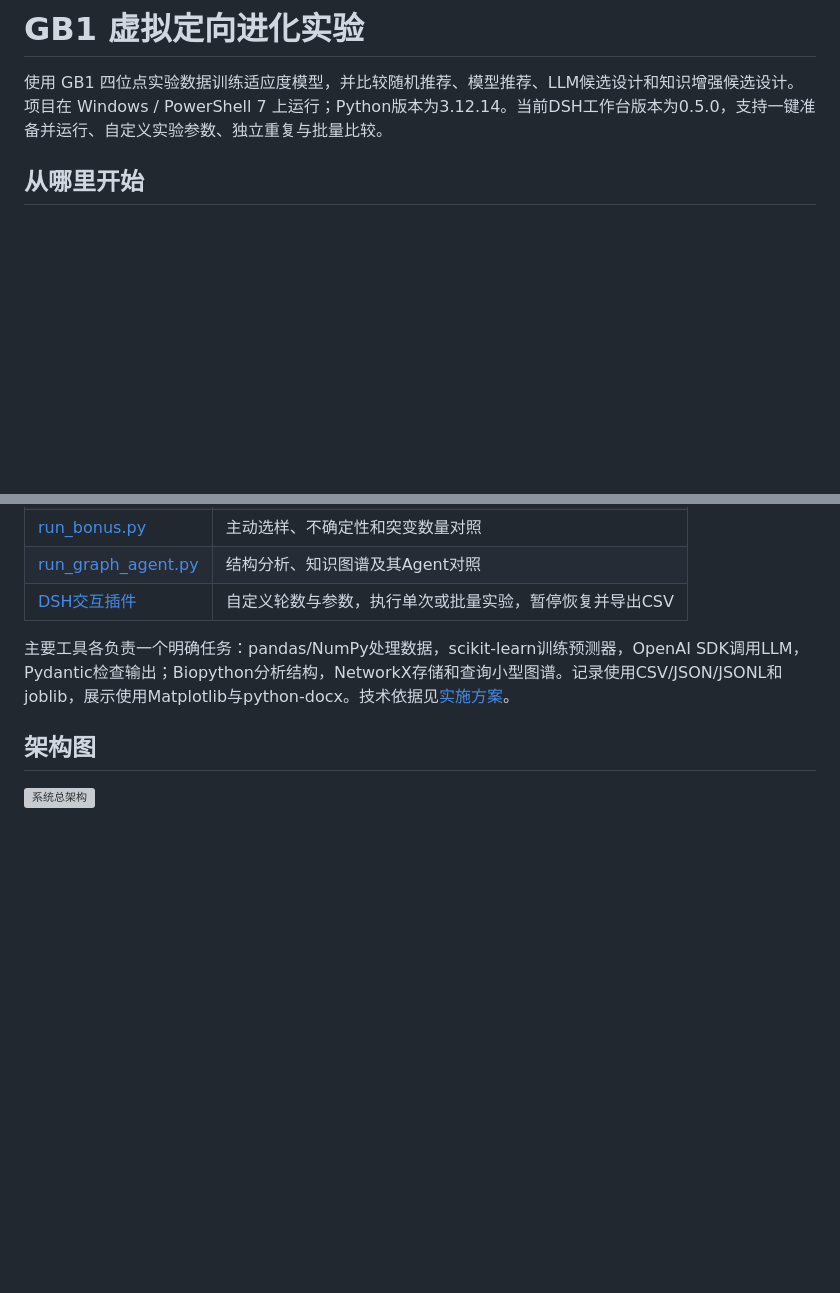
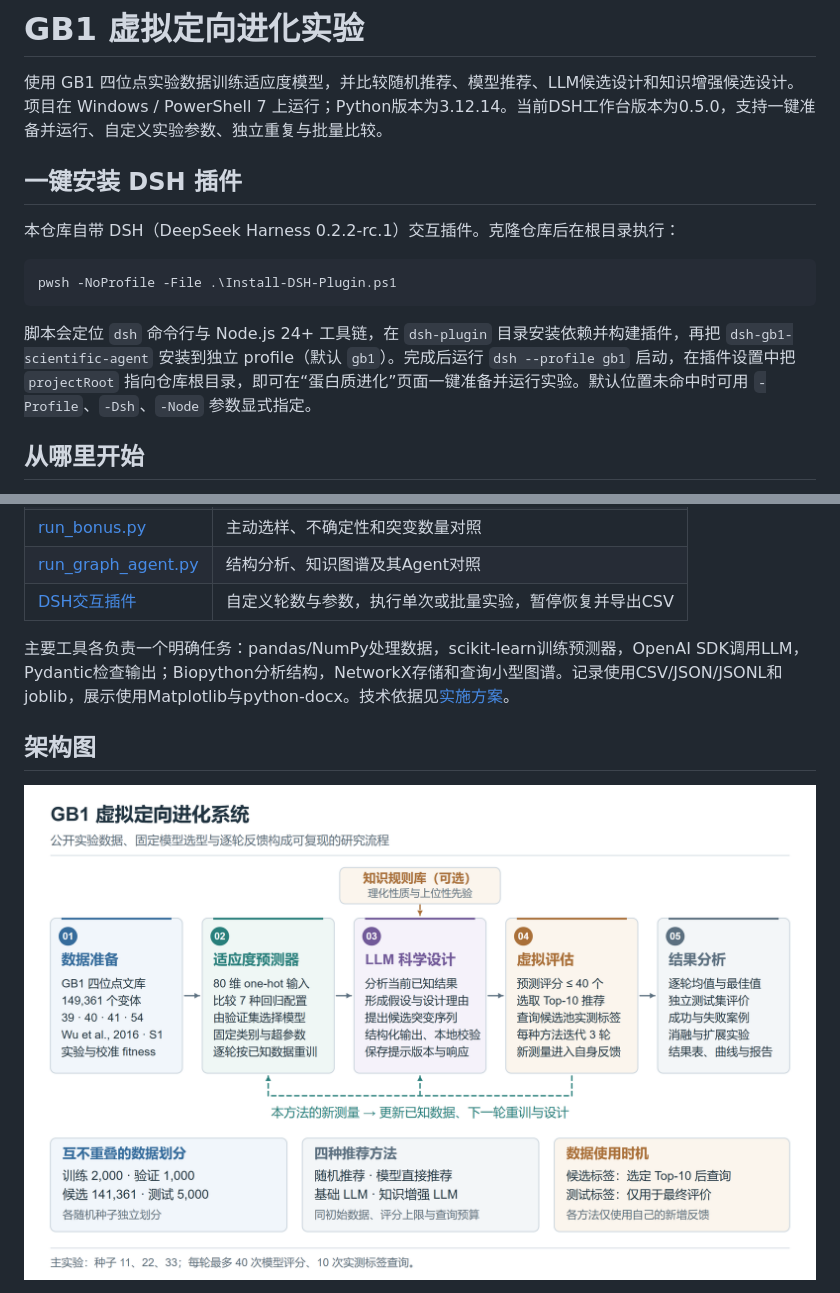
Before and after one commit to Yuanhang2024/gb1-scientific-agent, a Markdown page: README.md, 2 parts joined by grey strips. GitHub-like rendering; pictures changed too: reports/architecture_overview.png (added); blank space fills up the shorter version; grey boxes are pictures that could not be loaded.

Commit message:
Add publication figures, DSH plugin one-click install script

````diff
--- a/README.md
+++ b/README.md
@@ -1,6 +1,16 @@
 # GB1 虚拟定向进化实验
 
 使用 GB1 四位点实验数据训练适应度模型，并比较随机推荐、模型推荐、LLM候选设计和知识增强候选设计。项目在 Windows / PowerShell 7 上运行；Python版本为3.12.14。当前DSH工作台版本为0.5.0，支持一键准备并运行、自定义实验参数、独立重复与批量比较。
+
+## 一键安装 DSH 插件
+
+本仓库自带 DSH（DeepSeek Harness 0.2.2-rc.1）交互插件。克隆仓库后在根目录执行：
+
+```powershell
+pwsh -NoProfile -File .\Install-DSH-Plugin.ps1
+```
+
+脚本会定位 `dsh` 命令行与 Node.js 24+ 工具链，在 `dsh-plugin` 目录安装依赖并构建插件，再把 `dsh-gb1-scientific-agent` 安装到独立 profile（默认 `gb1`）。完成后运行 `dsh --profile gb1` 启动，在插件设置中把 `projectRoot` 指向仓库根目录，即可在“蛋白质进化”页面一键准备并运行实验。默认位置未命中时可用 `-Profile`、`-Dsh`、`-Node` 参数显式指定。
 
 ## 从哪里开始
 
@@ -20,5 +30,5 @@
 
 ## 架构图
 
-![系统总架构](reports/architecture_overview.svg)
+![系统总架构](reports/architecture_overview.png)
 
````
Also changed, not shown: other parts of README.md (+7 -3 lines), reports/agent_loop.png (added), reports/predictor_architecture.png (added), 4 other files.
